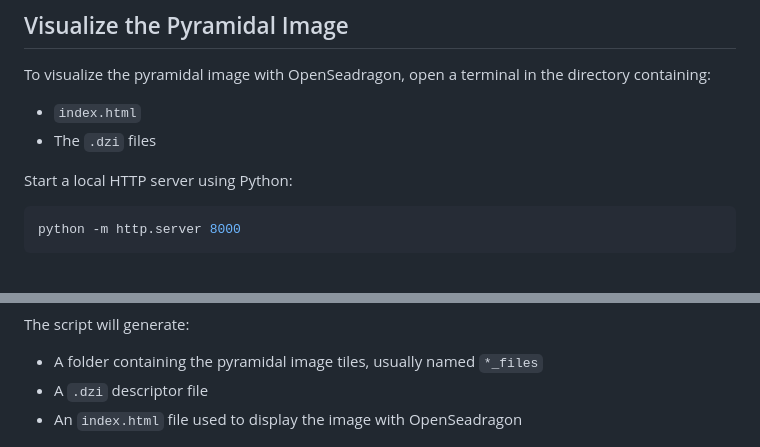
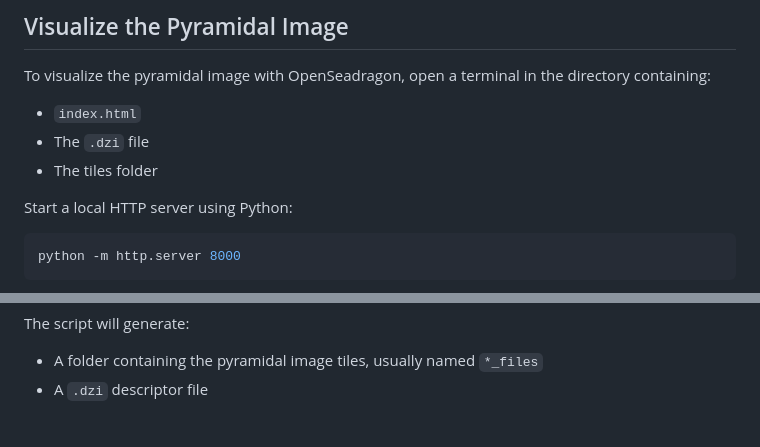
Before and after one commit to Ellimaaac/DUT-Pyramidal-Image-Mosaic, a Markdown page: README.md, 2 parts joined by grey strips. GitHub-like rendering.

```diff
--- a/README.md
+++ b/README.md
@@ -55,7 +55,8 @@ The script is intended for automated wafer/die(s)/calkit inspection, DUT mosaic
 
 To visualize the pyramidal image with OpenSeadragon, open a terminal in the directory containing:
 * `index.html`
-* The `.dzi` files
+* The `.dzi` file
+* The tiles folder
 
 Start a local HTTP server using Python:
 
@@ -107,7 +108,6 @@ The script will generate:
 
 - A folder containing the pyramidal image tiles, usually named `*_files`
 - A `.dzi` descriptor file
-- An `index.html` file used to display the image with OpenSeadragon
 
 <div align="center">
   <img src="img/2.png" width="600" alt="Files generated after the stitching process.">
```
